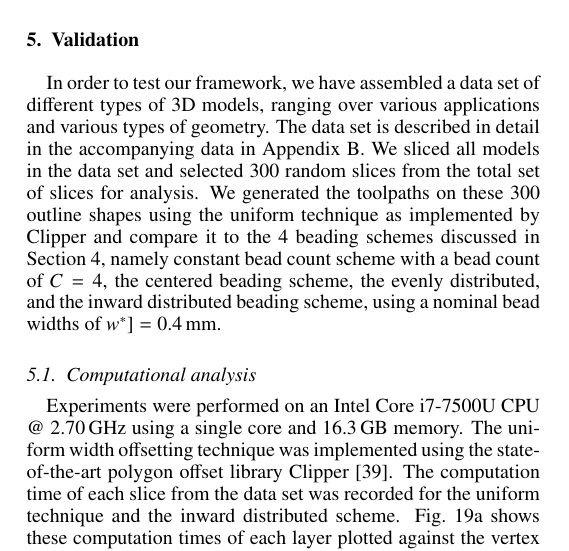
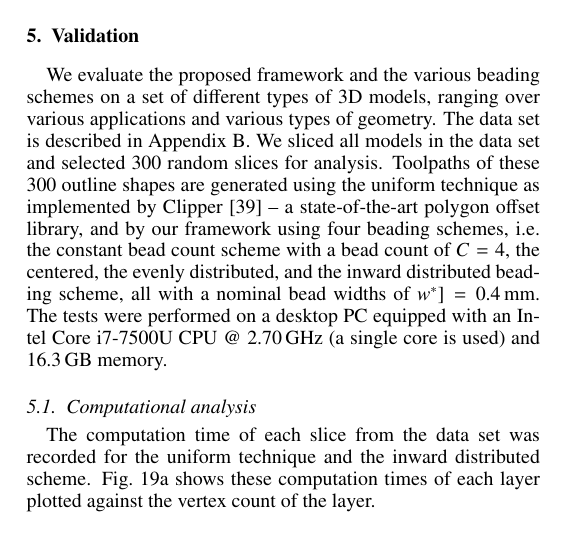
Before and after one commit to BagelOrb/variable_width_paper, a LaTeX paper (0_main.tex, which reads 6_validation.tex): part of one column of page 9 of 16, cut so that both start at the same text. Compiled offline with pdfLaTeX.

Commit message:
some changes in sec. 5

```diff
--- a/6_validation.tex
+++ b/6_validation.tex
@@ -1,14 +1,13 @@
 \section{Validation}
-In order to test our framework, we have assembled a data set of different types of 3D models, ranging over various applications and various types of geometry.
-The data set is described in detail in the accompanying data in Appendix~\ref{dataset}.
-We sliced all models in the data set and selected 300 random slices from the total set of slices for analysis.
-We generated the toolpaths on these 300 outline shapes using the uniform technique as implemented by Clipper and compare it to the 4 beading schemes discussed in \cref{sec_generalization}, namely constant bead count scheme with a bead count of $C=4$, the centered beading scheme, the evenly distributed, and the inward distributed beading scheme, using a nominal bead widths of $w^*] = \SI{0.4}{\milli\meter}$.
+We evaluate the proposed framework and the various beading schemes on a set of different types of 3D models, ranging over various applications and various types of geometry.
+The data set is described in Appendix~\ref{dataset}.
+We sliced all models in the data set and selected 300 random slices for analysis.
+Toolpaths of these 300 outline shapes are generated using the uniform technique as implemented by Clipper~\cite{johnson2014clipper} -- a state-of-the-art polygon offset library, and by our framework using four beading schemes, i.e. the constant bead count scheme with a bead count of $C=4$, the centered, the evenly distributed, and the inward distributed beading scheme, all with a nominal bead widths of $w^*] = \SI{0.4}{\milli\meter}$. The tests were performed on a desktop PC equipped with an Intel Core i7-7500U CPU @ \SI{2.70}{\giga\hertz} (a single core is used) and \SI{16.3}{\giga\byte} memory.
 
 
 
 \subsection{Computational analysis}
-Experiments were performed on an Intel Core i7-7500U CPU @ \SI{2.70}{\giga\hertz} using a single core and \SI{16.3}{\giga\byte} memory.
-The uniform width offsetting technique was implemented using the state-of-the-art polygon offset library Clipper~\cite{johnson2014clipper}.
+
 The computation time of each slice from the data set was recorded for the uniform technique and the inward distributed scheme.
 \cref{computime} shows these computation times of each layer plotted against the vertex count of the layer.
 
```
